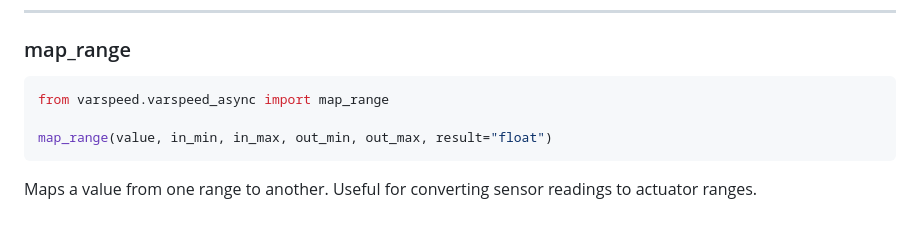
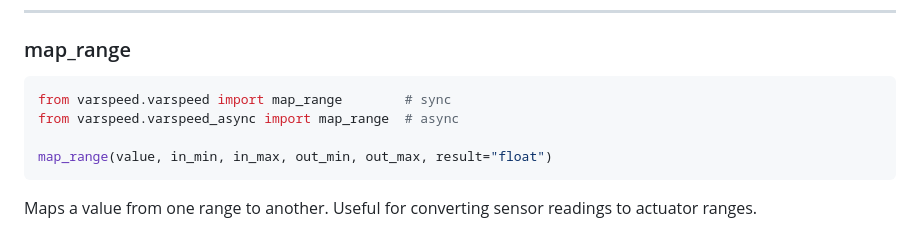
Before and after one commit to pvanallen/VarSpeedPython, a Markdown page: README.md, the part around the change. GitHub-like rendering.

Commit message:
docs(readme): update map_range import to show both sync and async forms
Co-Authored-By: Claude Opus 4.8 <noreply@anthropic.com>

````diff
--- a/README.md
+++ b/README.md
@@ -243,7 +243,8 @@ nothing
 
 ### map_range
 ```python
-from varspeed.varspeed_async import map_range
+from varspeed.varspeed import map_range        # sync
+from varspeed.varspeed_async import map_range  # async
 
 map_range(value, in_min, in_max, out_min, out_max, result="float")
 ```
````
